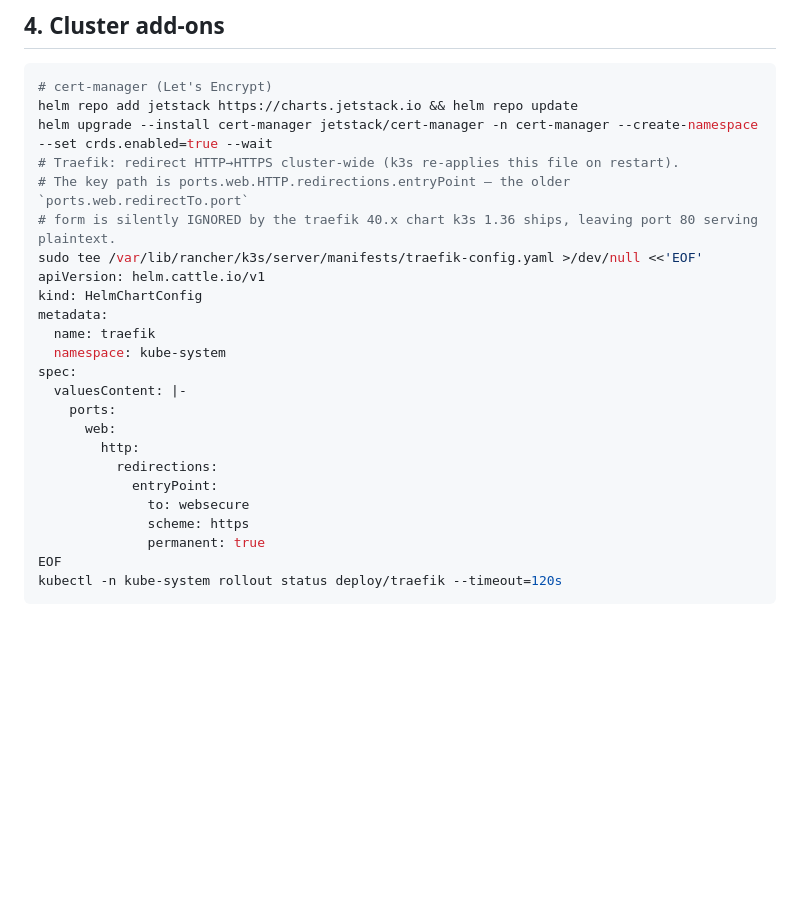
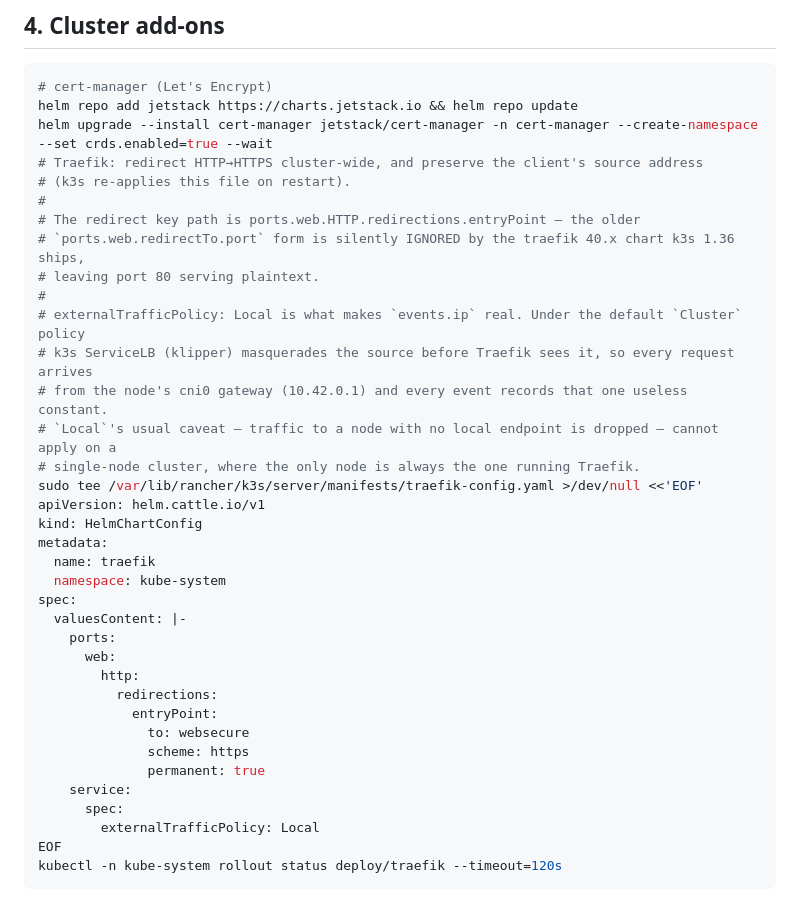
Before and after one commit to aimericdrk/ampix, a Markdown page: docs/runbooks/vps-k3s.md, the part around the change. GitHub-like rendering; blank space fills up the shorter version.

Commit message:
docs(runbook): keep the client's source address at the Traefik LoadBalancer
`events.ip` shipped reading the last X-Forwarded-For hop, which is correct, and
then recorded 10.42.0.1 for every single request in production. The address is
destroyed one hop earlier than Traefik: with the default `Cluster` external
traffic policy, k3s ServiceLB (klipper) masquerades the source, so Traefik's
peer — and therefore the header it stamps — is the node's cni0 gateway.

`externalTrafficPolicy: Local` skips that masquerade. Its usual caveat, that
traffic reaching a node with no local endpoint is dropped, cannot apply on a
single-node cluster where the only node is the one running Traefik.

Applied to the live cluster in the same HelmChartConfig that carries the
HTTP→HTTPS redirect; this records it so a rebuilt cluster comes up the same way.

````diff
--- a/docs/runbooks/vps-k3s.md
+++ b/docs/runbooks/vps-k3s.md
@@ -65,9 +65,18 @@ kubectl get pods -A
 # cert-manager (Let's Encrypt)
 helm repo add jetstack https://charts.jetstack.io && helm repo update
 helm upgrade --install cert-manager jetstack/cert-manager -n cert-manager --create-namespace --set crds.enabled=true --wait
-# Traefik: redirect HTTP→HTTPS cluster-wide (k3s re-applies this file on restart).
-# The key path is ports.web.HTTP.redirections.entryPoint — the older `ports.web.redirectTo.port`
-# form is silently IGNORED by the traefik 40.x chart k3s 1.36 ships, leaving port 80 serving plaintext.
+# Traefik: redirect HTTP→HTTPS cluster-wide, and preserve the client's source address
+# (k3s re-applies this file on restart).
+#
+# The redirect key path is ports.web.HTTP.redirections.entryPoint — the older
+# `ports.web.redirectTo.port` form is silently IGNORED by the traefik 40.x chart k3s 1.36 ships,
+# leaving port 80 serving plaintext.
+#
+# externalTrafficPolicy: Local is what makes `events.ip` real. Under the default `Cluster` policy
+# k3s ServiceLB (klipper) masquerades the source before Traefik sees it, so every request arrives
+# from the node's cni0 gateway (10.42.0.1) and every event records that one useless constant.
+# `Local`'s usual caveat — traffic to a node with no local endpoint is dropped — cannot apply on a
+# single-node cluster, where the only node is always the one running Traefik.
 sudo tee /var/lib/rancher/k3s/server/manifests/traefik-config.yaml >/dev/null <<'EOF'
 apiVersion: helm.cattle.io/v1
 kind: HelmChartConfig
@@ -84,6 +93,9 @@ spec:
               to: websecure
               scheme: https
               permanent: true
+    service:
+      spec:
+        externalTrafficPolicy: Local
 EOF
 kubectl -n kube-system rollout status deploy/traefik --timeout=120s
 ```
````
